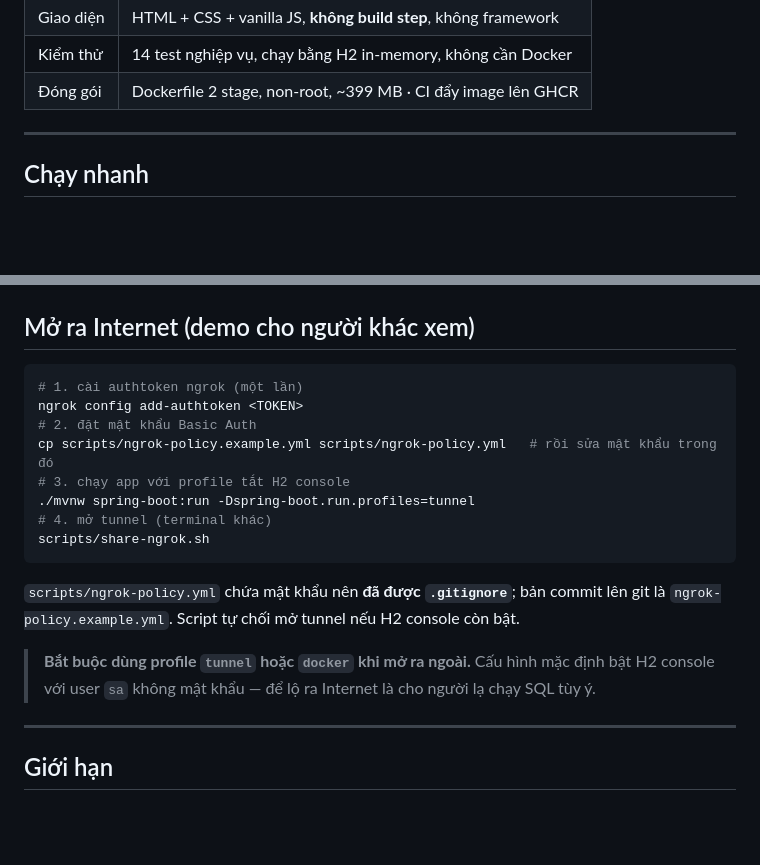
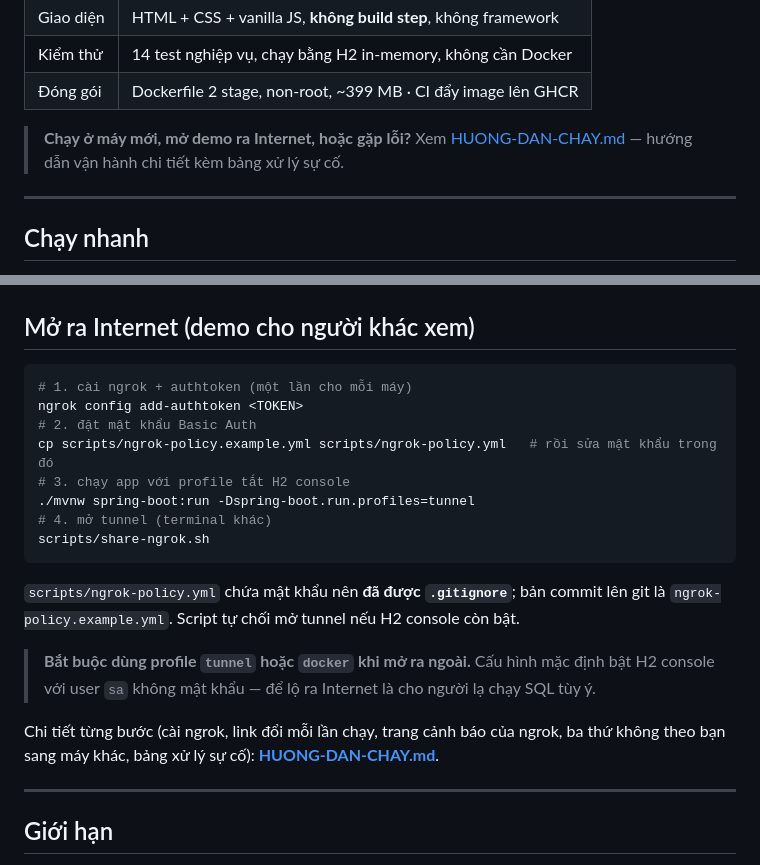
Before and after one commit to QuocViet1610/pharmecy, a Markdown page: README.md, 2 parts joined by grey strips. Drawn GitHub-style; blank space fills up the shorter version.

````diff
--- a/README.md
+++ b/README.md
@@ -19,6 +19,9 @@ Nguyên tắc thiết kế lấy nguyên từ tài liệu: **lỗi phải đư
 | Giao diện | HTML + CSS + vanilla JS, **không build step**, không framework |
 | Kiểm thử | 14 test nghiệp vụ, chạy bằng H2 in-memory, không cần Docker |
 | Đóng gói | Dockerfile 2 stage, non-root, ~399 MB · CI đẩy image lên GHCR |
+
+> **Chạy ở máy mới, mở demo ra Internet, hoặc gặp lỗi?**
+> Xem [HUONG-DAN-CHAY.md](HUONG-DAN-CHAY.md) — hướng dẫn vận hành chi tiết kèm bảng xử lý sự cố.
 
 ---
 
@@ -248,7 +251,7 @@ Ba profile:
 ## Mở ra Internet (demo cho người khác xem)
 
 ```bash
-# 1. cài authtoken ngrok (một lần)
+# 1. cài ngrok + authtoken (một lần cho mỗi máy)
 ngrok config add-authtoken <TOKEN>
 # 2. đặt mật khẩu Basic Auth
 cp scripts/ngrok-policy.example.yml scripts/ngrok-policy.yml   # rồi sửa mật khẩu trong đó
@@ -263,6 +266,9 @@ scripts/share-ngrok.sh
 
 > **Bắt buộc dùng profile `tunnel` hoặc `docker` khi mở ra ngoài.** Cấu hình mặc định bật H2 console
 > với user `sa` không mật khẩu — để lộ ra Internet là cho người lạ chạy SQL tùy ý.
+
+Chi tiết từng bước (cài ngrok, link đổi mỗi lần chạy, trang cảnh báo của ngrok, ba thứ không theo bạn
+sang máy khác, bảng xử lý sự cố): **[HUONG-DAN-CHAY.md](HUONG-DAN-CHAY.md)**.
 
 ---
 
````
Also changed, not shown: HUONG-DAN-CHAY.md (added, +176 -0 lines).
